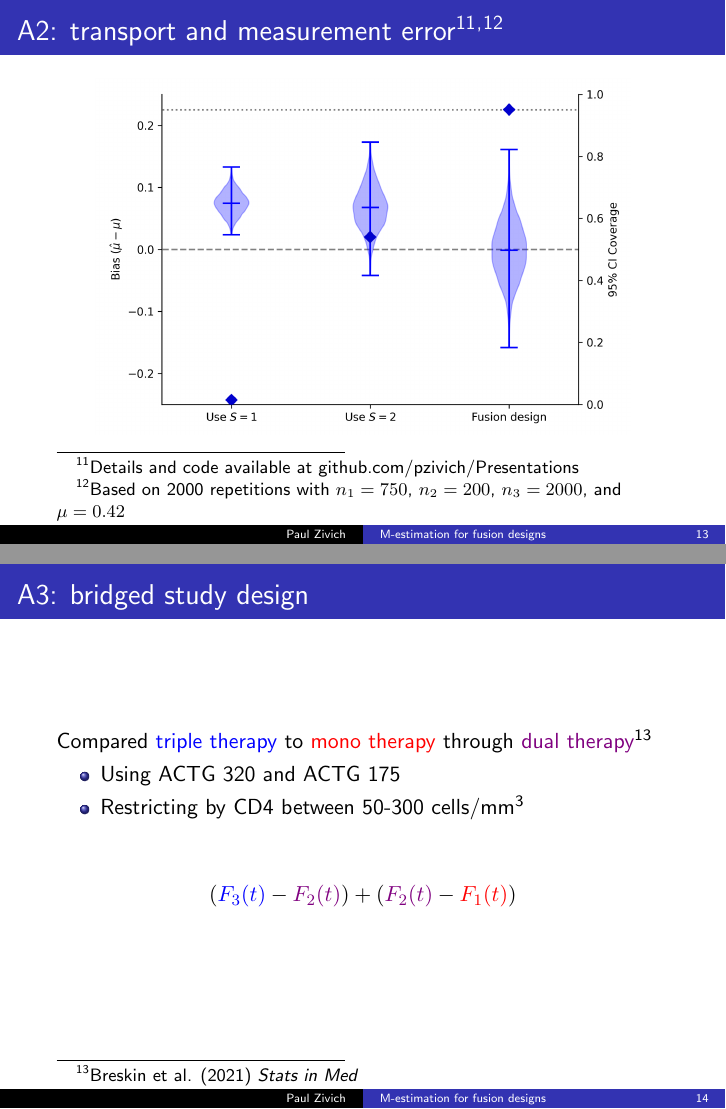
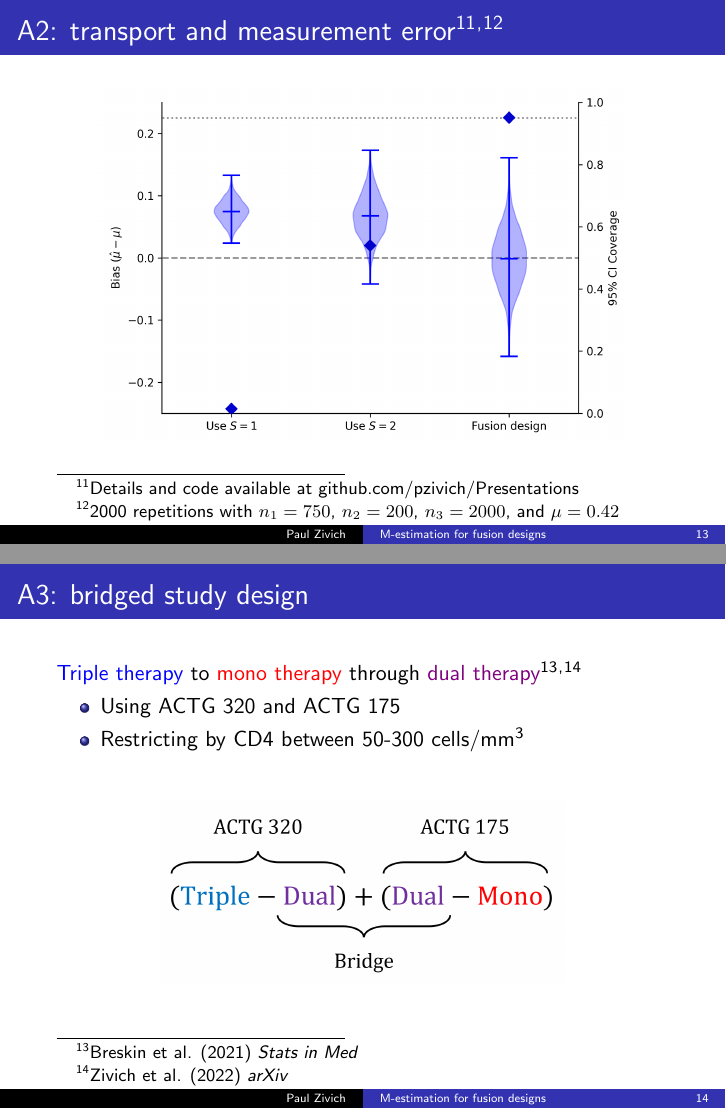
Before and after one commit to pzivich/Presentations, LaTeX slides (SER-2022/Fusion/Zivich_M-Estimation-Fusion.tex): pages 13 and 14 of 19, joined at a grey line. The pictures show the PDF file SER-2022/Fusion/Zivich_M-Estimation-Fusion.pdf that the author committed with the source.

Commit message:
finalized slides for Fusion SER 2022

```diff
--- a/SER-2022/Fusion/Zivich_M-Estimation-Fusion.tex
+++ b/SER-2022/Fusion/Zivich_M-Estimation-Fusion.tex
@@ -151,18 +151,20 @@ shorten >= 3pt, preaction = {decorate}
 	where $O_i = (S_i, W_i, Y_i, Y_i^*)$ and $\theta = (\green{\alpha_1}, \green{\alpha_0}, \violet{\beta}, \blue{\omega}, \mu)$
 \end{frame}
 
-\begin{frame}{A2: transport and measurement error\footnote[frame]{Details and  code available at github.com/pzivich/Presentations}\textsuperscript{,}\footnote[frame]{Based on 2000 repetitions with $n_1=750$, $n_2=200$, $n_3=2000$, and $\mu=0.42$}}
+\begin{frame}{A2: transport and measurement error\footnote[frame]{Details and  code available at github.com/pzivich/Presentations}\textsuperscript{,}\footnote[frame]{2000 repetitions with $n_1=750$, $n_2=200$, $n_3=2000$, and $\mu=0.42$}}
 	\centering
 	\includegraphics[scale=0.55]{images/sim_a2_results.png}
 \end{frame}
 
 \begin{frame}{A3: bridged study design}
-	Compared \blue{triple therapy} to \red{mono therapy} through \violet{dual therapy}\footnote[frame]{Breskin et al. (2021) \textit{Stats in Med}}
+	\blue{Triple therapy} to \red{mono therapy} through \violet{dual therapy}\footnote[frame]{Breskin et al. (2021) \textit{Stats in Med}}\textsuperscript{,}\footnote[frame]{Zivich et al. (2022) \textit{arXiv}}
 	\begin{itemize}
 		\item Using ACTG 320 and ACTG 175
 		\item Restricting by CD4 between 50-300 cells/mm\textsuperscript{3}
 	\end{itemize}~\\
-	\[\left(\blue{F_3(t)} - \violet{F_2(t)}\right) + \left(\violet{F_2(t)} - \red{F_1(t)}\right)\]
+	\begin{center}
+			\includegraphics[scale=0.25]{images/bridge_actg.png}
+	\end{center}
 \end{frame}
 
 \begin{frame}{A3: bridged study design}
```
Also changed, not shown: SER-2022/Fusion/Zivich_M-Estimation-Fusion.pdf, SER-2022/Fusion/Zivich_M-Estimation-Fusion.tex (4 more changed lines).
